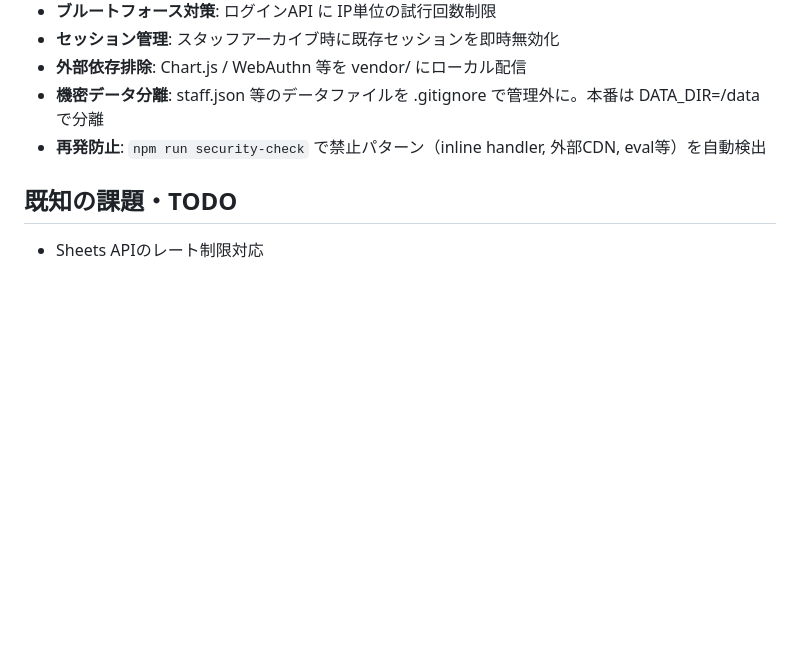
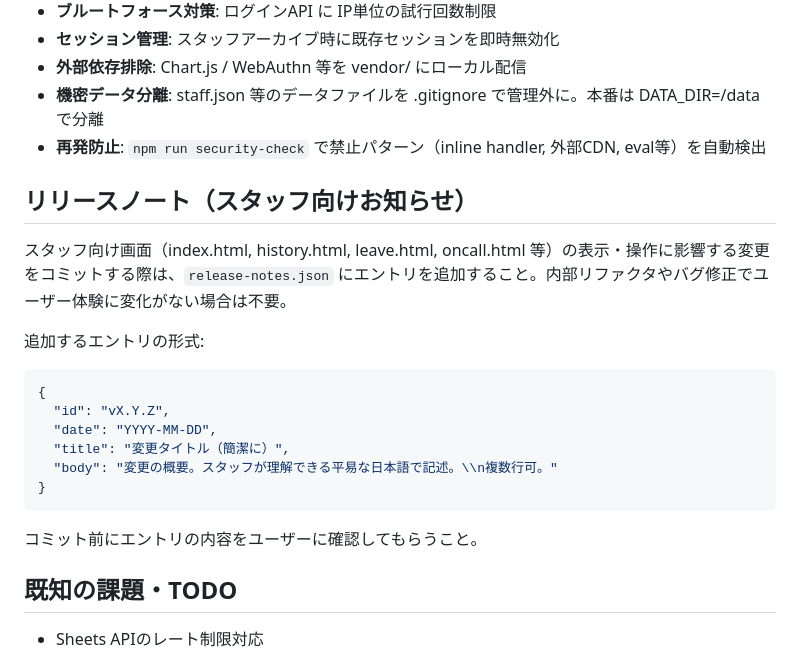
Before and after one commit to naohidekin/visit-tracker, a Markdown page: CLAUDE.md, the part around the change. Drawn GitHub-style; blank space fills up the shorter version.

Commit message:
docs: スタッフ向けUI変更時のリリースノート追加ルールをCLAUDE.mdに明記
Co-Authored-By: Claude Opus 4.6 (1M context) <noreply@anthropic.com>

````diff
--- a/CLAUDE.md
+++ b/CLAUDE.md
@@ -145,6 +145,22 @@ visit-tracker/
 - **機密データ分離**: staff.json 等のデータファイルを .gitignore で管理外に。本番は DATA_DIR=/data で分離
 - **再発防止**: `npm run security-check` で禁止パターン（inline handler, 外部CDN, eval等）を自動検出
 
+## リリースノート（スタッフ向けお知らせ）
+
+スタッフ向け画面（index.html, history.html, leave.html, oncall.html 等）の表示・操作に影響する変更をコミットする際は、`release-notes.json` にエントリを追加すること。内部リファクタやバグ修正でユーザー体験に変化がない場合は不要。
+
+追加するエントリの形式:
+```json
+{
+  "id": "vX.Y.Z",
+  "date": "YYYY-MM-DD",
+  "title": "変更タイトル（簡潔に）",
+  "body": "変更の概要。スタッフが理解できる平易な日本語で記述。\\n複数行可。"
+}
+```
+
+コミット前にエントリの内容をユーザーに確認してもらうこと。
+
 ## 既知の課題・TODO
 
 - Sheets APIのレート制限対応
````
